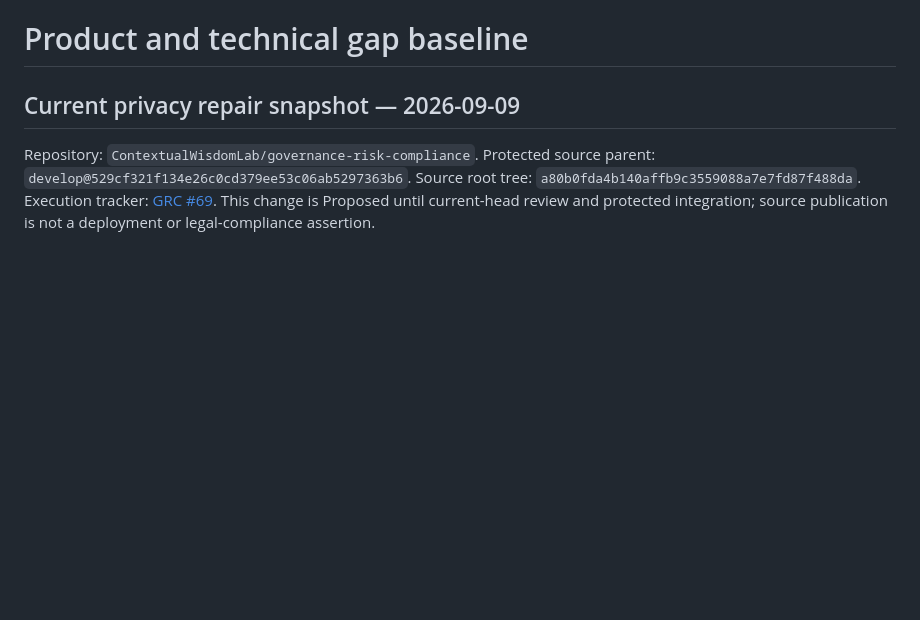
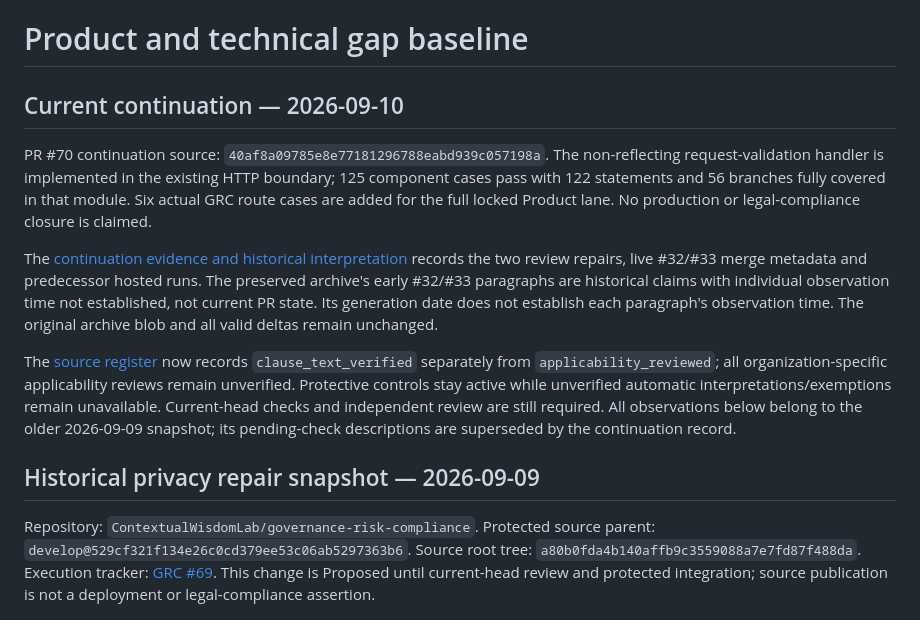
Before and after one commit to ContextualWisdomLab/governance-risk-compliance, a Markdown page: docs/product-technical-gap-baseline.md, the part around the change. Rendered like a GitHub page; blank space fills up the shorter version.

```diff
--- a/docs/product-technical-gap-baseline.md
+++ b/docs/product-technical-gap-baseline.md
@@ -1,6 +1,29 @@
 # Product and technical gap baseline
 
-## Current privacy repair snapshot — 2026-09-09
+## Current continuation — 2026-09-10
+
+PR #70 continuation source: `40af8a09785e8e77181296788eabd939c057198a`.
+The non-reflecting request-validation handler is implemented in the existing
+HTTP boundary; 125 component cases pass with 122 statements and 56 branches
+fully covered in that module. Six actual GRC route cases are added for the
+full locked Product lane. No production or legal-compliance closure is claimed.
+
+The [continuation evidence and historical interpretation](product/privacy_continuation_20260910.md)
+records the two review repairs, live #32/#33 merge metadata and predecessor
+hosted runs. The preserved archive's early #32/#33 paragraphs are historical
+claims with individual observation time not established, not current PR state.
+Its generation date does not establish each paragraph's observation time.
+The original archive blob and all valid deltas remain unchanged.
+
+The [source register](doctoring/privacy_law_sources.md) now records
+`clause_text_verified` separately from `applicability_reviewed`; all
+organization-specific applicability reviews remain unverified. Protective
+controls stay active while unverified automatic interpretations/exemptions
+remain unavailable. Current-head checks and independent review are still
+required. All observations below belong to the older 2026-09-09 snapshot;
+its pending-check descriptions are superseded by the continuation record.
+
+## Historical privacy repair snapshot — 2026-09-09
 
 Repository: `ContextualWisdomLab/governance-risk-compliance`.
 Protected source parent: `develop@529cf321f134e26c0cd379ee53c06ab5297363b6`.
```
Also changed, not shown: CHANGELOG.md (+6 -0 lines), README.md (+23 -0 lines).
